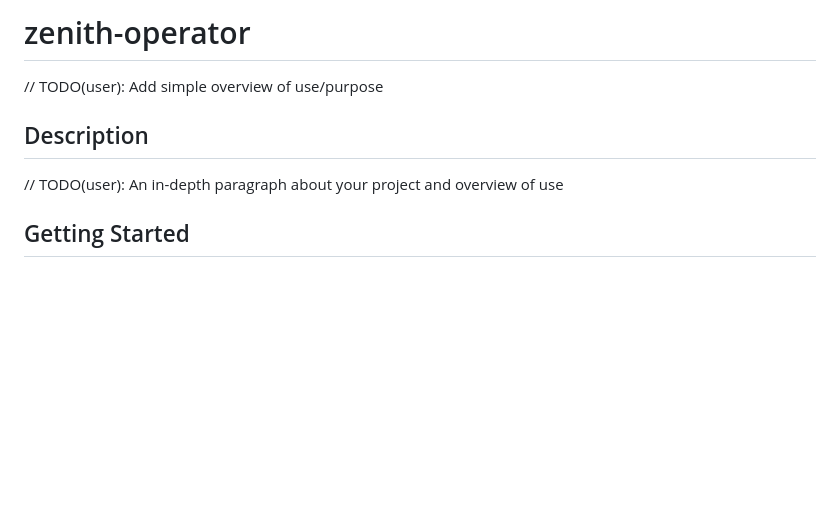
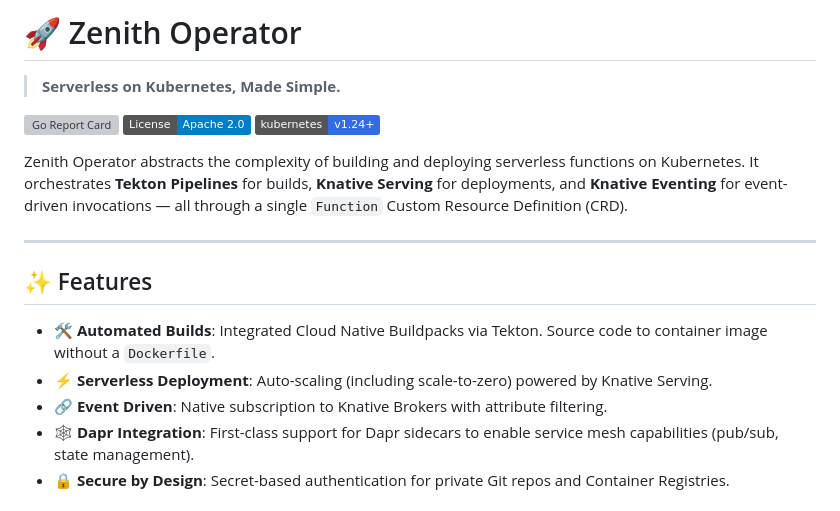
Before and after one commit to LucasGois1/zenith-operator, a Markdown page: README.md, the part around the change printed below. Rendered like a GitHub page; badges without logos; blank space fills up the shorter version; grey boxes are pictures that could not be loaded.

```diff
--- a/README.md
+++ b/README.md
@@ -1,7 +1,20 @@
-# zenith-operator
-// TODO(user): Add simple overview of use/purpose
+# 🚀 Zenith Operator
 
-## Description
-// TODO(user): An in-depth paragraph about your project and overview of use
+> **Serverless on Kubernetes, Made Simple.**
 
-## Getting Started
+[![Go Report Card](https://goreportcard.com/badge/github.com/LucasGois1/zenith-operator)](https://goreportcard.com/report/github.com/LucasGois1/zenith-operator)
+[![License](https://img.shields.io/badge/License-Apache%202.0-blue.svg)](https://opensource.org/licenses/Apache-2.0)
+[![Kubernetes](https://img.shields.io/badge/kubernetes-v1.24+-326ce5.svg?logo=kubernetes)](https://kubernetes.io)
+
+Zenith Operator abstracts the complexity of building and deploying serverless functions on Kubernetes. It orchestrates **Tekton Pipelines** for builds, **Knative Serving** for deployments, and **Knative Eventing** for event-driven invocations — all through a single `Function` Custom Resource Definition (CRD).
+
+---
+
+## ✨ Features
+
+* **🛠 Automated Builds**: Integrated Cloud Native Buildpacks via Tekton. Source code to container image without a `Dockerfile`.
+* **⚡ Serverless Deployment**: Auto-scaling (including scale-to-zero) powered by Knative Serving.
+* **🔗 Event Driven**: Native subscription to Knative Brokers with attribute filtering.
+* **🕸 Dapr Integration**: First-class support for Dapr sidecars to enable service mesh capabilities (pub/sub, state management).
+* **🔒 Secure by Design**: Secret-based authentication for private Git repos and Container Registries.
+
```
Also changed, not shown: other parts of README.md (+129 -99 lines).
